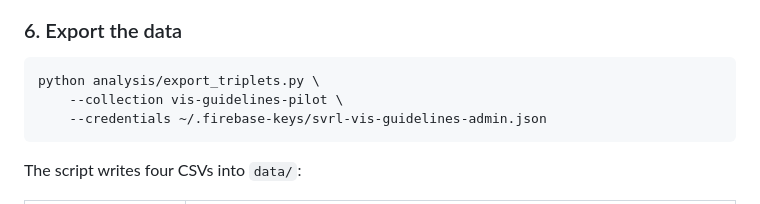
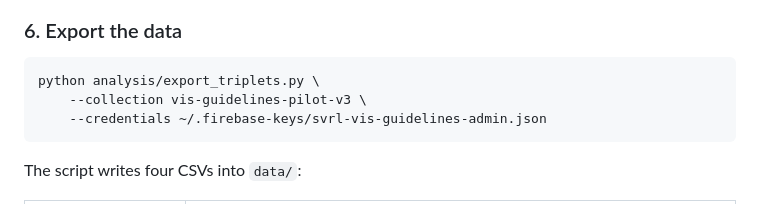
Before and after one commit to SchlossVRL/vis_guidelines, a Markdown page: README.md, the part around the change. GitHub-like rendering.

Commit message:
bump export data version to v3

````diff
--- a/README.md
+++ b/README.md
@@ -108,7 +108,7 @@ firebase deploy --only hosting
 
 ```sh
 python analysis/export_triplets.py \
-    --collection vis-guidelines-pilot \
+    --collection vis-guidelines-pilot-v3 \
     --credentials ~/.firebase-keys/svrl-vis-guidelines-admin.json
 ```
 
````
